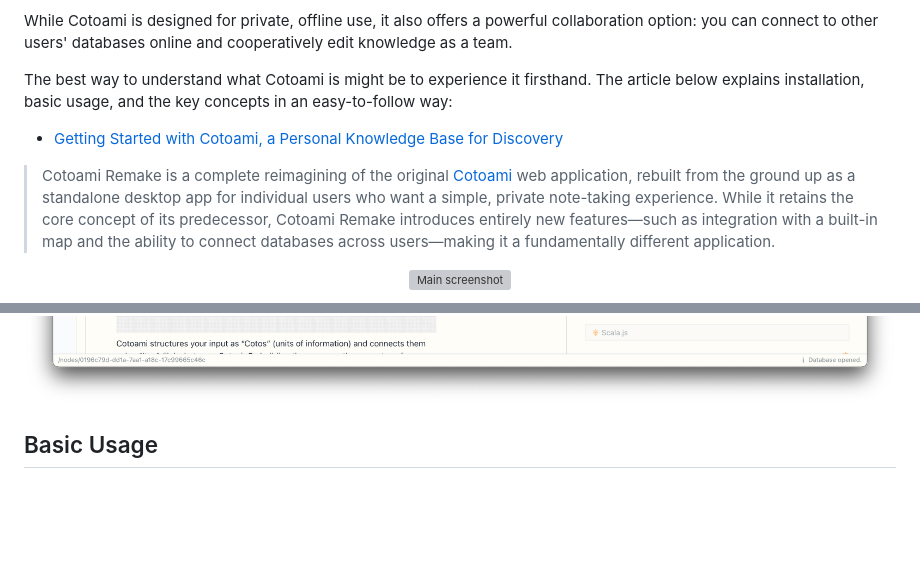
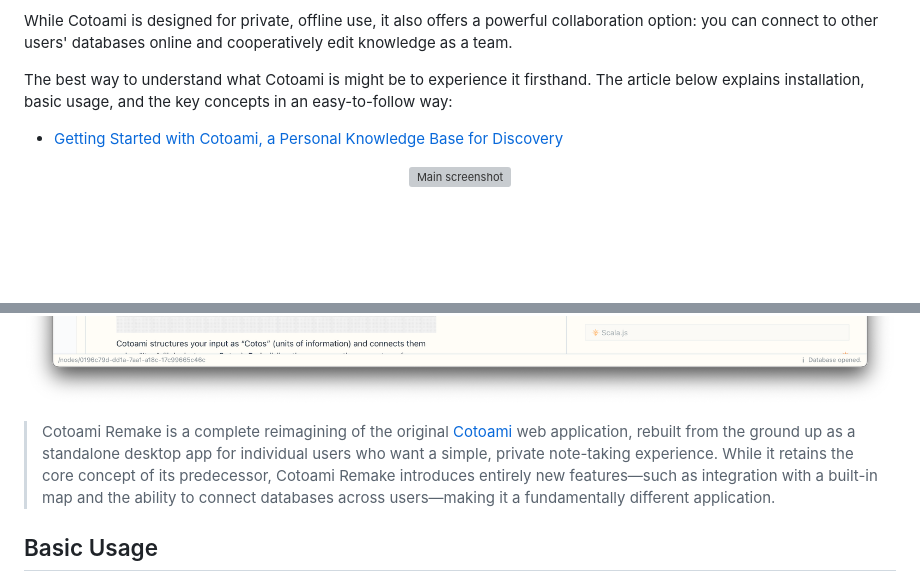
Before and after one commit to cotoami/cotoami-remake, a Markdown page: README.md, 2 parts joined by grey strips. Drawn GitHub-style; blank space fills up the shorter version; grey boxes are pictures that could not be loaded.

Commit message:
docs: tweak README.md

```diff
--- a/README.md
+++ b/README.md
@@ -14,11 +14,11 @@ The best way to understand what Cotoami is might be to experience it firsthand.
 
 * [Getting Started with Cotoami, a Personal Knowledge Base for Discovery](https://cotoami.app/getting-started-with-cotoami-a-personal-knowledge-base-for-discovery-f96c125d754c)
 
-> Cotoami Remake is a complete reimagining of the original [Cotoami](https://github.com/cotoami/cotoami) web application, rebuilt from the ground up as a standalone desktop app for individual users who want a simple, private note-taking experience. While it retains the core concept of its predecessor, Cotoami Remake introduces entirely new features—such as integration with a built-in map and the ability to connect databases across users—making it a fundamentally different application.
-
 <p align="center"><img src="docs/images/main.png" alt="Main screenshot"></p>
 
 <p align="center"><img src="docs/images/light-mode.png" alt="Light mode"></p>
+
+> Cotoami Remake is a complete reimagining of the original [Cotoami](https://github.com/cotoami/cotoami) web application, rebuilt from the ground up as a standalone desktop app for individual users who want a simple, private note-taking experience. While it retains the core concept of its predecessor, Cotoami Remake introduces entirely new features—such as integration with a built-in map and the ability to connect databases across users—making it a fundamentally different application.
 
 ## Basic Usage
 
```
